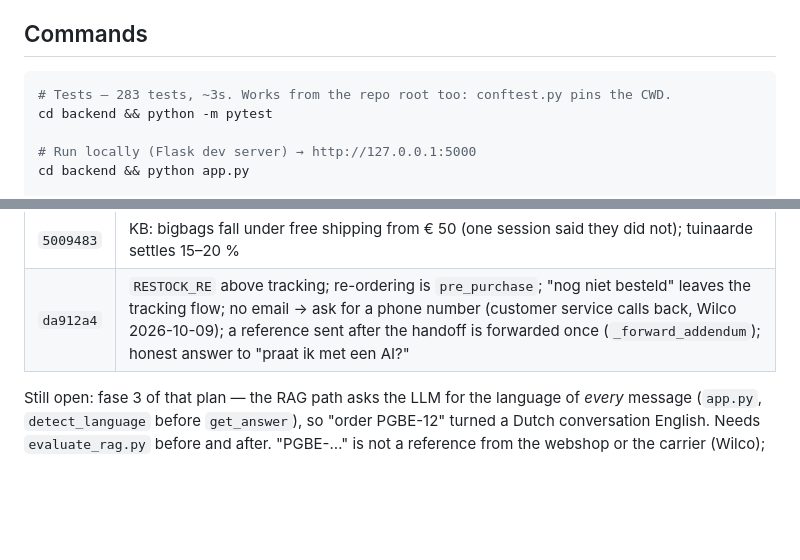
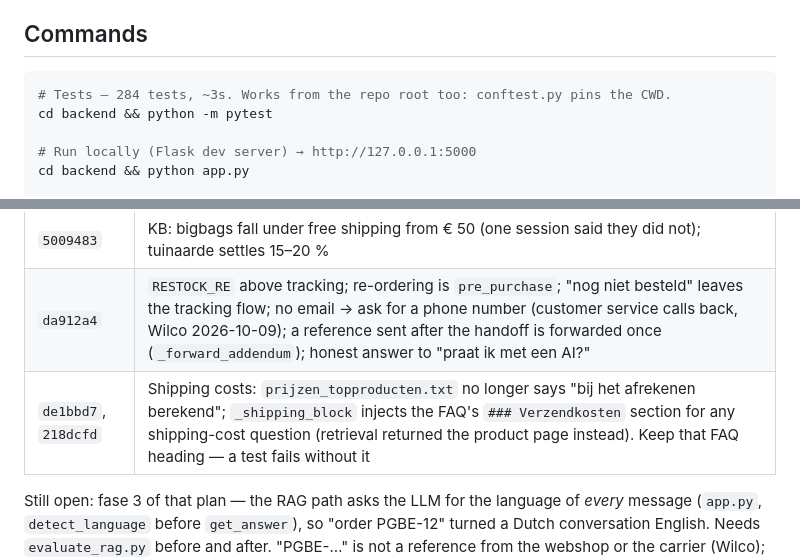
Before and after one commit to Wschouten/Chatbot, a Markdown page: CLAUDE.md, 2 parts joined by grey strips. Drawn GitHub-style; blank space fills up the shorter version.

Commit message:
docs: CLAUDE.md — verzendkosten-injectie
Co-Authored-By: Claude Opus 5.5 <noreply@anthropic.com>

````diff
--- a/CLAUDE.md
+++ b/CLAUDE.md
@@ -17,7 +17,7 @@ Primary bot language is Dutch; English is detected per message.
 ## Commands
 
 ```bash
-# Tests — 283 tests, ~3s. Works from the repo root too: conftest.py pins the CWD.
+# Tests — 284 tests, ~3s. Works from the repo root too: conftest.py pins the CWD.
 cd backend && python -m pytest
 
 # Run locally (Flask dev server) → http://127.0.0.1:5000
@@ -313,6 +313,7 @@ Plan and findings: [improvement-plan/CHATLOG-ANALYSE-2026-10-09.md](improvement-
 |---|---|
 | `5009483` | KB: bigbags fall under free shipping from € 50 (one session said they did not); tuinaarde settles 15–20 % |
 | `da912a4` | `RESTOCK_RE` above tracking; re-ordering is `pre_purchase`; "nog niet besteld" leaves the tracking flow; no email → ask for a phone number (customer service calls back, Wilco 2026-10-09); a reference sent after the handoff is forwarded once (`_forward_addendum`); honest answer to "praat ik met een AI?" |
+| `de1bbd7`, `218dcfd` | Shipping costs: `prijzen_topproducten.txt` no longer says "bij het afrekenen berekend"; `_shipping_block` injects the FAQ's `### Verzendkosten` section for any shipping-cost question (retrieval returned the product page instead). Keep that FAQ heading — a test fails without it |
 
 Still open: fase 3 of that plan — the RAG path asks the LLM for the language of *every*
 message (`app.py`, `detect_language` before `get_answer`), so "order PGBE-12" turned a
````
